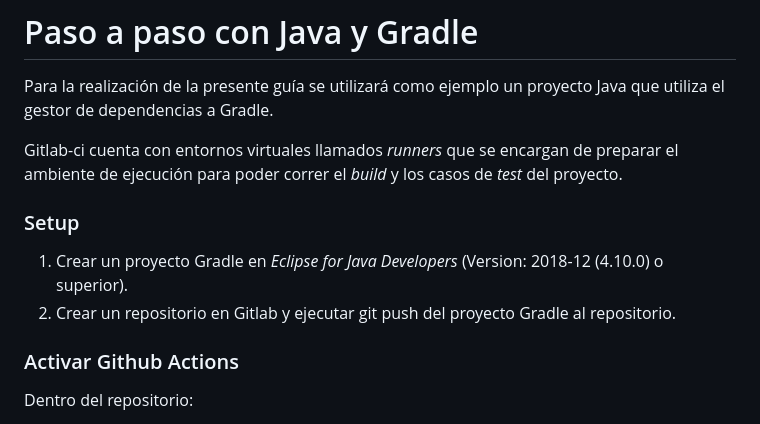
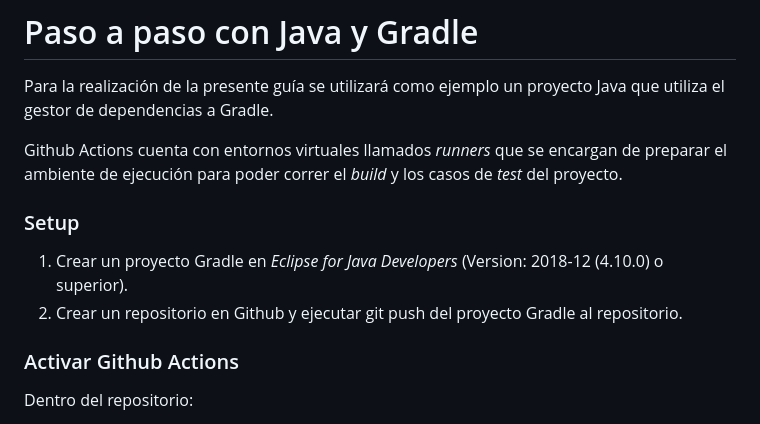
Before and after one commit to ltacchini/pp2-github-ci, a Markdown page: README.md, the part around the change. Drawn GitHub-style.

```diff
--- a/README.md
+++ b/README.md
@@ -8,12 +8,12 @@ Documentación de Github: [https://docs.gitlab.com/ee/ci/quick_start/](https://d
 
 Para la realización de la presente guía se utilizará como ejemplo un proyecto Java que utiliza el gestor de dependencias a Gradle.
 
-Gitlab-ci cuenta con entornos virtuales llamados *runners* que se encargan de preparar el ambiente de ejecución para poder correr el *build* y los casos de *test* del proyecto.
+Github Actions cuenta con entornos virtuales llamados *runners* que se encargan de preparar el ambiente de ejecución para poder correr el *build* y los casos de *test* del proyecto.
 
 ### Setup
 
 1. Crear un proyecto Gradle en *Eclipse for Java Developers* (Version: 2018-12 (4.10.0) o superior).
-2. Crear un repositorio en Gitlab y ejecutar git push del proyecto Gradle al repositorio.
+2. Crear un repositorio en Github y ejecutar git push del proyecto Gradle al repositorio.
 
 ### Activar Github Actions
 
```
